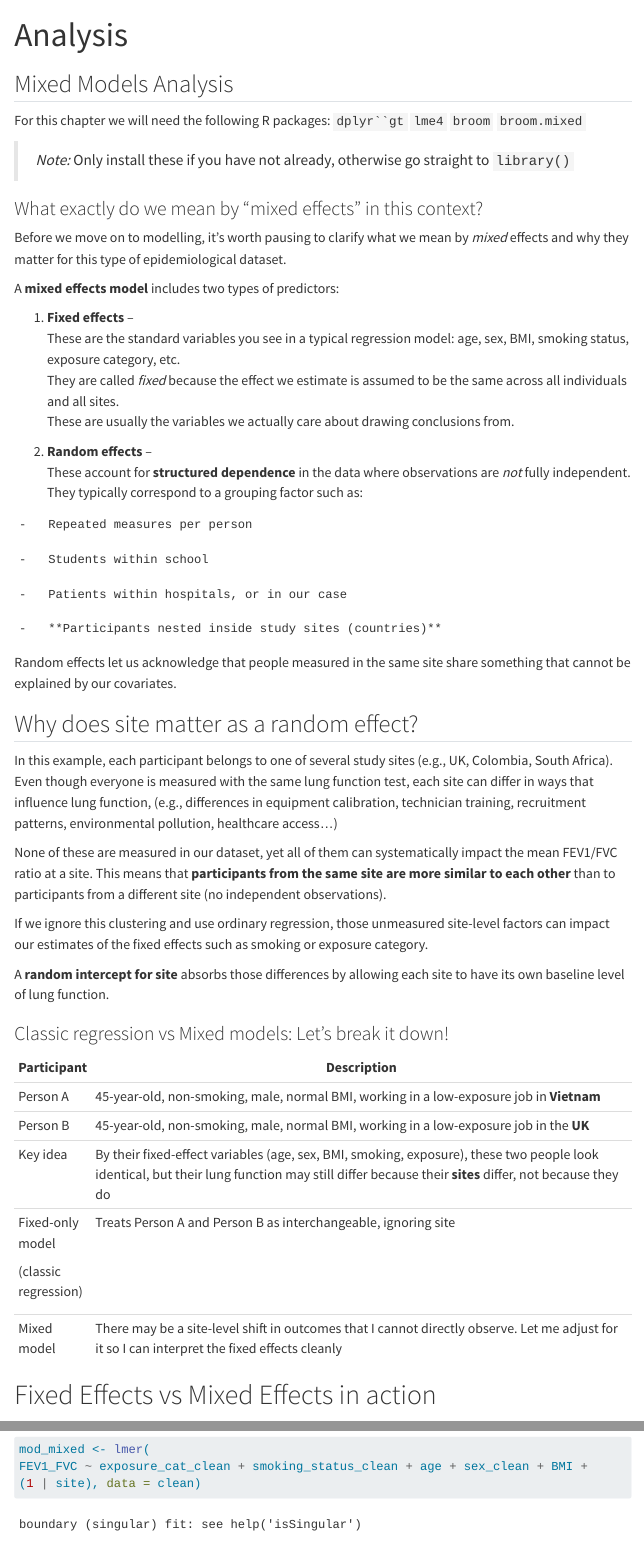
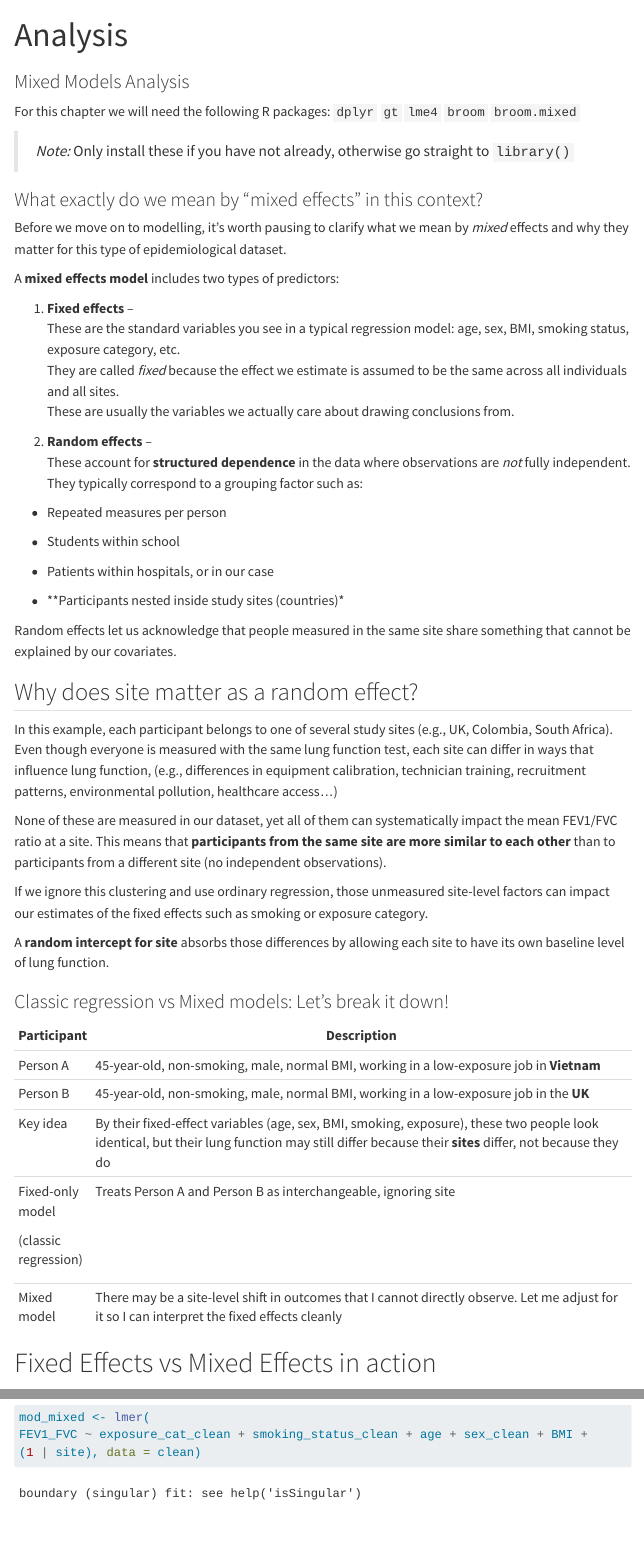
Before and after one commit to ImperialCollegeLondon/The-Random-Side-A-Mixed-Model-Adventure, a Quarto document (analysis_1.qmd): the page in a window 1100 px wide, from its top, and a second part further down, joined at a grey line. Rendered offline with R 4.5, knitr and Pandoc in place of Quarto, with nearby package versions; some code elsewhere in the file could not run offline; menus at the side of the page are left out; long lines of code are wrapped.

Commit message:
update analysis file

````diff
--- a/_quarto.yml
+++ b/_quarto.yml
@@ -11,6 +11,8 @@ website:
         text: Introduction
       - href: curation.qmd
         text: Curation
+      - href: analysis_1.qmd
+        text: Analysis
     right:
       - icon: github
         href: https://github.com/ImperialCollegeLondon/ReCoDE-exemplar-template-R   # include your GitHub repo URL
--- a/analysis_1.qmd
+++ b/analysis_1.qmd
@@ -4,9 +4,9 @@ format: html
 editor: visual
 ---
 
-## Mixed Models Analysis
+### Mixed Models Analysis
 
-For this chapter we will need the following R packages: ``` dplyr``gt ``` `lme4` `broom` `broom.mixed`
+For this chapter we will need the following R packages: `dplyr` `gt` `lme4` `broom` `broom.mixed`
 
 > *Note:* Only install these if you have not already, otherwise go straight to `library()`
 
@@ -14,17 +14,17 @@
 #| include: false
 #| message: false
 #| warning: false
-#| error: false
 
+# Load core packages only
 pkgs <- c("dplyr", "lme4", "broom", "broom.mixed", "gt")
 
-install_if_missing <- pkgs[!pkgs %in% installed.packages()]
-if (length(install_if_missing) > 0) {
-  install.packages(install_if_missing, dependencies = TRUE)
+for (pkg in pkgs) {
+  if (!requireNamespace(pkg, quietly = TRUE)) {
+    install.packages(pkg, dependencies = c("Depends", "Imports", "LinkingTo"))
+  }
+  library(pkg, character.only = TRUE)
 }
 
-# Load all your packages
-lapply(pkgs, library, character.only = TRUE)
 ```
 
 ### What exactly do we mean by “mixed effects” in this context?
@@ -41,15 +41,13 @@ A **mixed effects model** includes two types of predictors:
 2.  **Random effects** –\
     These account for **structured dependence** in the data where observations are *not* fully independent. They typically correspond to a grouping factor such as:
 
-```
 -   Repeated measures per person
 
 -   Students within school
 
 -   Patients within hospitals, or in our case
 
--   **Participants nested inside study sites (countries)**
-```
+-   \*\*Participants nested inside study sites (countries)\*
 
 Random effects let us acknowledge that people measured in the same site share something that cannot be explained by our covariates.
 
````
Also changed, not shown: analysis_1.qmd (3 more changed lines).
